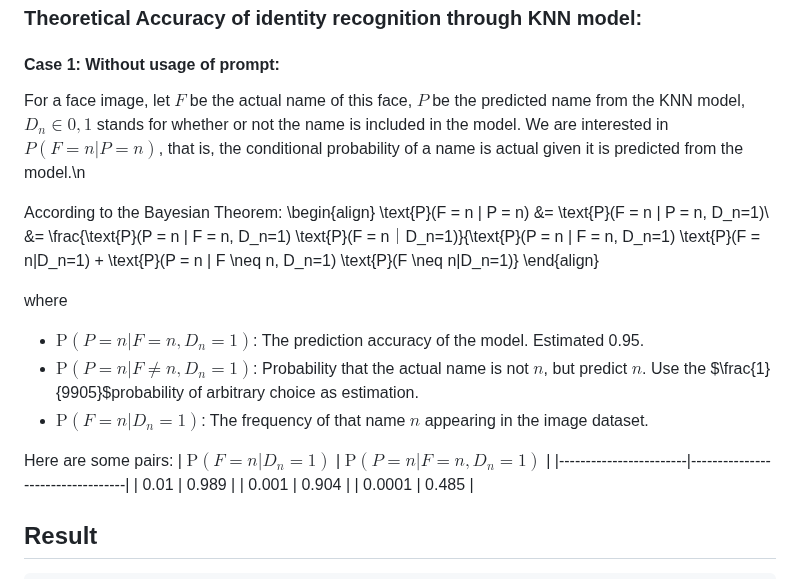
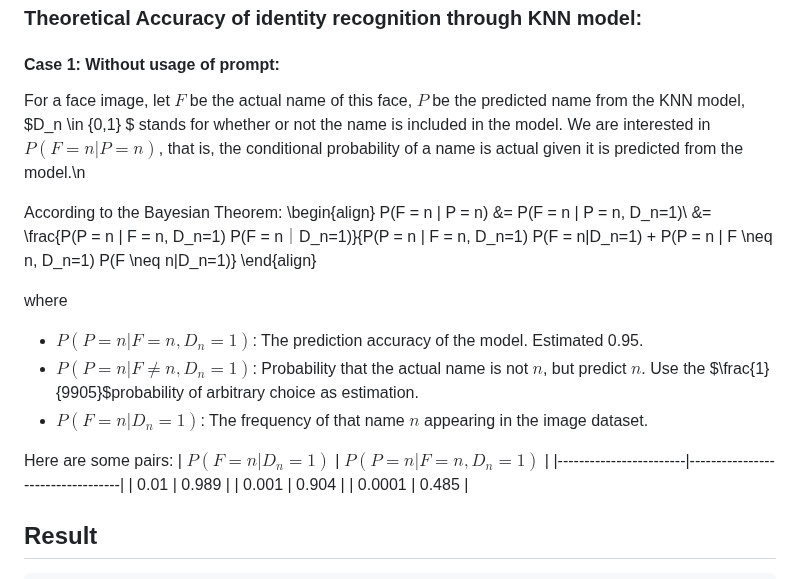
Before and after one commit to Chenfeng-Li/Politician-Image-Project, a Markdown page: README.md, the part around the change. GitHub-like rendering.

```diff
--- a/README.md
+++ b/README.md
@@ -175,23 +175,23 @@ Then for each of the corporation <code>[["foxnews", "foxbusiness"], ["cnn"], ["w
 ### Theoretical Accuracy of identity recognition through KNN model:
 #### Case 1: Without usage of prompt:
 
-For a face image, let $F$ be the actual name of this face, $P$ be the predicted name from the KNN model, $D_n \in {0,1}$ stands for whether or not the name is included in the model.
+For a face image, let $F$ be the actual name of this face, $P$ be the predicted name from the KNN model, $D_n \in \{0,1\} $ stands for whether or not the name is included in the model.
 We are interested in $P(F = n | P = n)$, that is, the conditional probability of a name is actual given it is predicted from the model.\n
 
 According to the Bayesian Theorem:
 \begin{align}
-\text{P}(F = n | P = n) &= \text{P}(F = n | P = n, D_n=1)\\
-&= \frac{\text{P}(P = n | F = n, D_n=1)  \text{P}(F = n｜D_n=1)}{\text{P}(P = n | F = n, D_n=1)  \text{P}(F = n|D_n=1) + \text{P}(P = n | F \neq n, D_n=1) \text{P}(F \neq n|D_n=1)}
+P(F = n | P = n) &= P(F = n | P = n, D_n=1)\\
+&= \frac{P(P = n | F = n, D_n=1)  P(F = n｜D_n=1)}{P(P = n | F = n, D_n=1)  P(F = n|D_n=1) + P(P = n | F \neq n, D_n=1) P(F \neq n|D_n=1)}
 \end{align}
 
 where
 <ul>
-<li>$\text{P}(P = n | F = n, D_n=1)$: The prediction accuracy of the model. Estimated 0.95.  </li>
-<li>$\text{P}(P = n | F \neq n, D_n=1)$: Probability that the actual name is not $n$, but predict $n$. Use the $\frac{1}{9905}$probability of arbitrary choice as estimation. </li>
-<li>$\text{P}(F = n|D_n=1)$: The frequency of that name $n$ appearing in the image dataset.</li>
+<li>$P(P = n | F = n, D_n=1)$: The prediction accuracy of the model. Estimated 0.95.  </li>
+<li>$P(P = n | F \neq n, D_n=1)$: Probability that the actual name is not $n$, but predict $n$. Use the $\frac{1}{9905}$probability of arbitrary choice as estimation. </li>
+<li>$P(F = n|D_n=1)$: The frequency of that name $n$ appearing in the image dataset.</li>
 </ul>
 Here are some pairs:
-| $\text{P}(F = n|D_n=1)$ | $\text{P}(P = n | F = n, D_n=1)$ |
+| $P(F = n|D_n=1)$ | $P(P = n | F = n, D_n=1)$ |
 |------------------------|----------------------------------|
 | 0.01                   | 0.989                            |
 | 0.001                  | 0.904                            |
```
